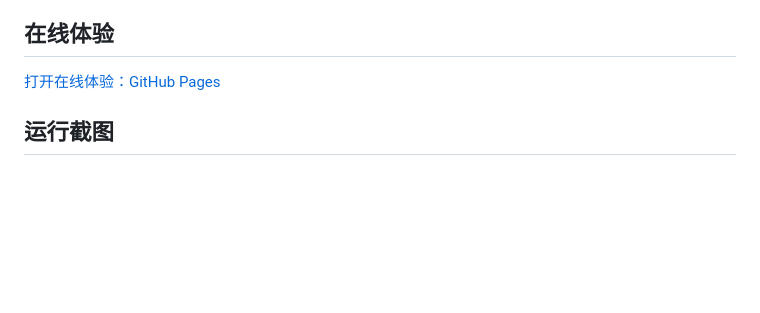
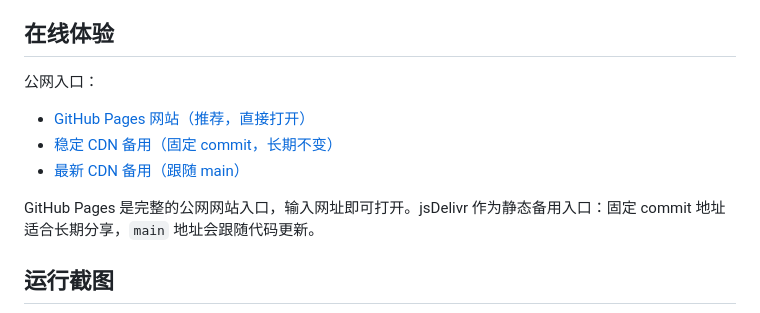
Before and after one commit to nsdkoo/moon-base, a Markdown page: README.md, the part around the change. Rendered like a GitHub page; blank space fills up the shorter version.

Commit message:
docs: clarify public deployment entrypoints

```diff
--- a/README.md
+++ b/README.md
@@ -4,7 +4,13 @@
 
 ## 在线体验
 
-[打开在线体验：GitHub Pages](https://nsdkoo.github.io/moon-base/)
+公网入口：
+
+- [GitHub Pages 网站（推荐，直接打开）](https://nsdkoo.github.io/moon-base/)
+- [稳定 CDN 备用（固定 commit，长期不变）](https://cdn.jsdelivr.net/gh/nsdkoo/moon-base@2056216/index.html)
+- [最新 CDN 备用（跟随 main）](https://cdn.jsdelivr.net/gh/nsdkoo/moon-base@main/index.html)
+
+GitHub Pages 是完整的公网网站入口，输入网址即可打开。jsDelivr 作为静态备用入口：固定 commit 地址适合长期分享，`main` 地址会跟随代码更新。
 
 ## 运行截图
 
```
